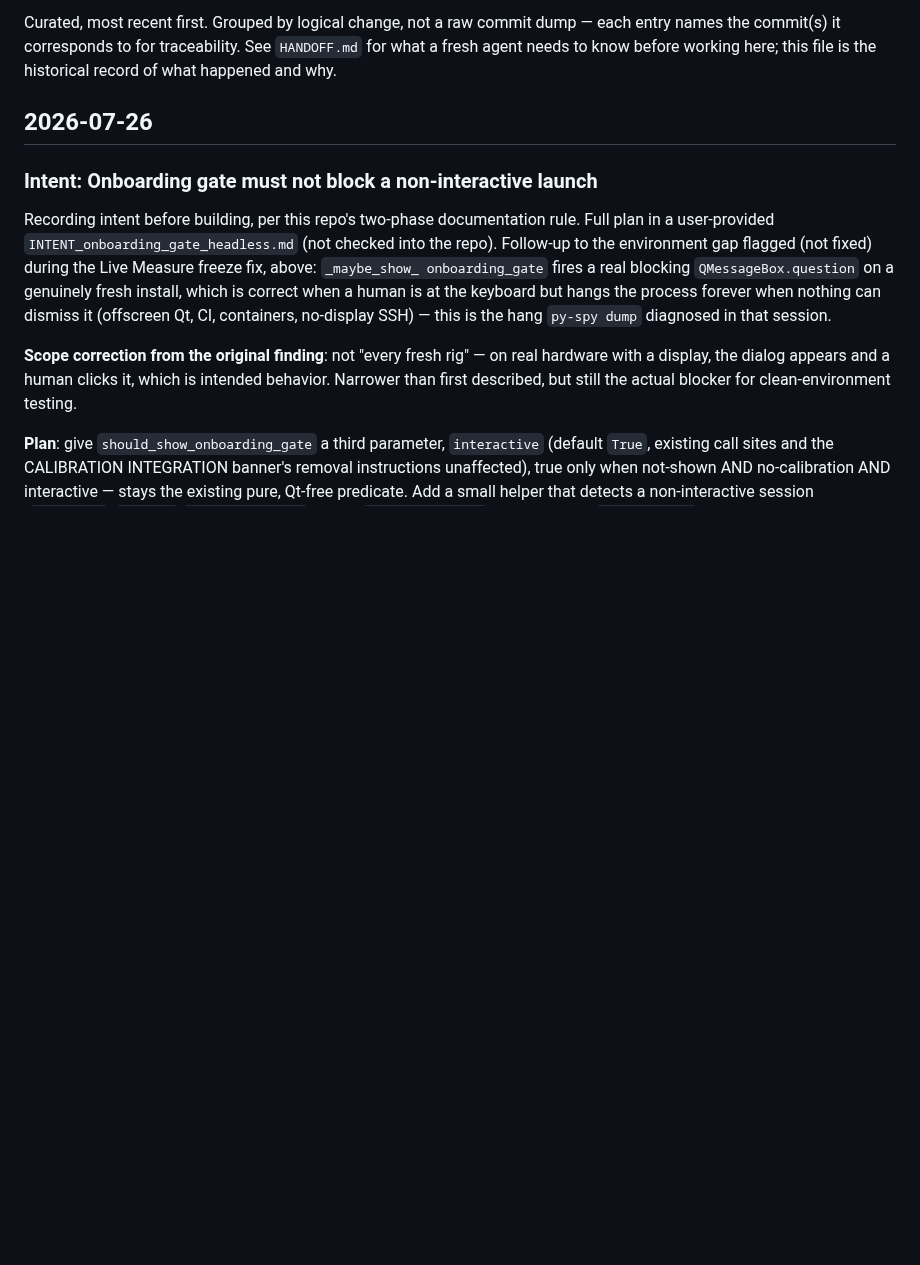
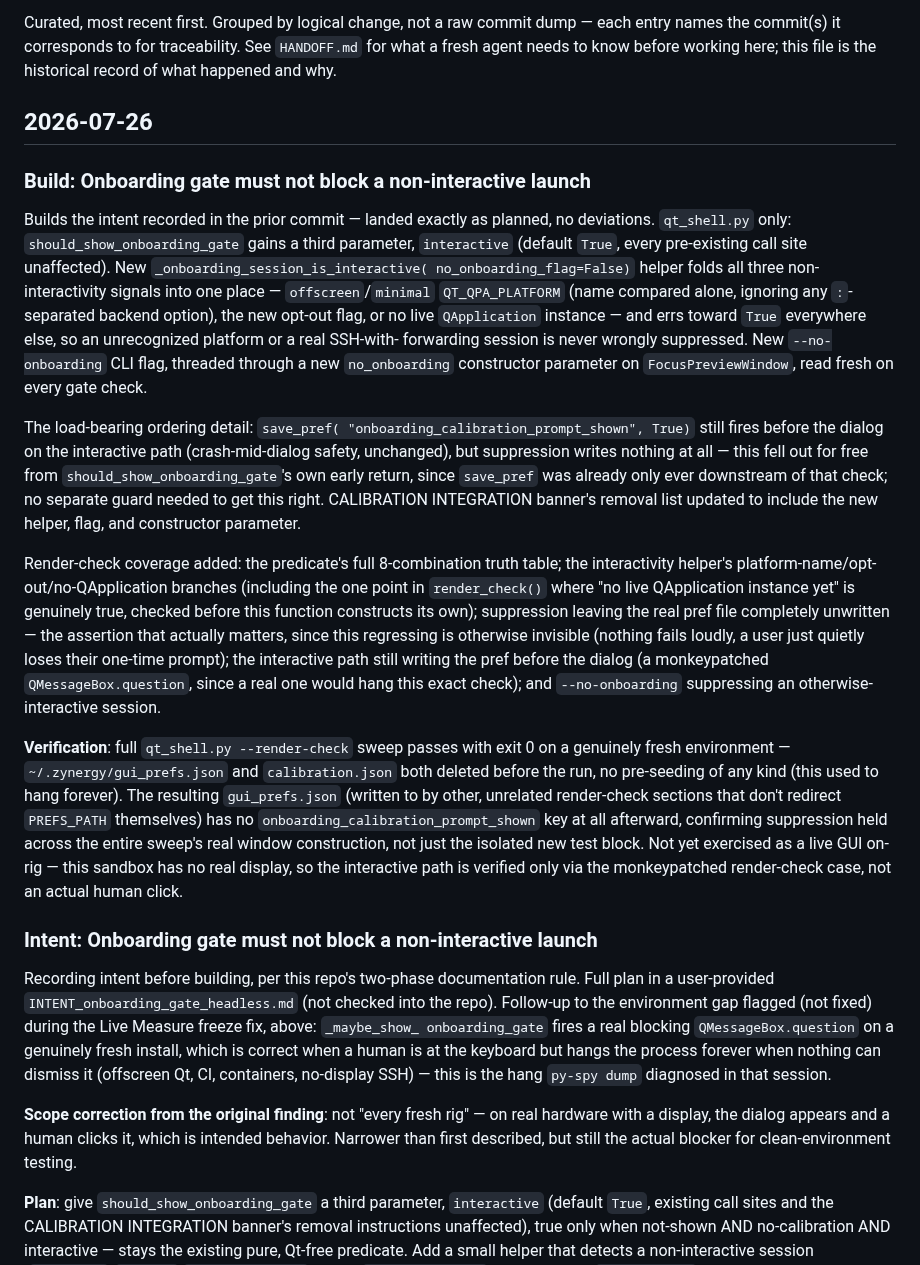
Before and after one commit to slayer8366/OSCam, a Markdown page: CHANGELOG.md, the part around the change. GitHub-like rendering; blank space fills up the shorter version.

```diff
--- a/CHANGELOG.md
+++ b/CHANGELOG.md
@@ -6,6 +6,54 @@ See `HANDOFF.md` for what a fresh agent needs to know before working here;
 this file is the historical record of what happened and why.
 
 ## 2026-07-26
+
+### Build: Onboarding gate must not block a non-interactive launch
+
+Builds the intent recorded in the prior commit — landed exactly as
+planned, no deviations. `qt_shell.py` only: `should_show_onboarding_gate`
+gains a third parameter, `interactive` (default `True`, every pre-existing
+call site unaffected). New `_onboarding_session_is_interactive(
+no_onboarding_flag=False)` helper folds all three non-interactivity
+signals into one place — `offscreen`/`minimal` `QT_QPA_PLATFORM` (name
+compared alone, ignoring any `:`-separated backend option), the new
+opt-out flag, or no live `QApplication` instance — and errs toward `True`
+everywhere else, so an unrecognized platform or a real SSH-with-
+forwarding session is never wrongly suppressed. New `--no-onboarding` CLI
+flag, threaded through a new `no_onboarding` constructor parameter on
+`FocusPreviewWindow`, read fresh on every gate check.
+
+The load-bearing ordering detail: `save_pref(
+"onboarding_calibration_prompt_shown", True)` still fires before the
+dialog on the interactive path (crash-mid-dialog safety, unchanged), but
+suppression writes nothing at all — this fell out for free from
+`should_show_onboarding_gate`'s own early return, since `save_pref` was
+already only ever downstream of that check; no separate guard needed to
+get this right. CALIBRATION INTEGRATION banner's removal list updated to
+include the new helper, flag, and constructor parameter.
+
+Render-check coverage added: the predicate's full 8-combination truth
+table; the interactivity helper's platform-name/opt-out/no-QApplication
+branches (including the one point in `render_check()` where "no live
+QApplication instance yet" is genuinely true, checked before this
+function constructs its own); suppression leaving the real pref file
+completely unwritten — the assertion that actually matters, since this
+regressing is otherwise invisible (nothing fails loudly, a user just
+quietly loses their one-time prompt); the interactive path still writing
+the pref before the dialog (a monkeypatched `QMessageBox.question`, since
+a real one would hang this exact check); and `--no-onboarding` suppressing
+an otherwise-interactive session.
+
+**Verification**: full `qt_shell.py --render-check` sweep passes with
+exit 0 on a genuinely fresh environment — `~/.zynergy/gui_prefs.json` and
+`calibration.json` both deleted before the run, no pre-seeding of any
+kind (this used to hang forever). The resulting `gui_prefs.json`
+(written to by other, unrelated render-check sections that don't
+redirect `PREFS_PATH` themselves) has no
+`onboarding_calibration_prompt_shown` key at all afterward, confirming
+suppression held across the entire sweep's real window construction, not
+just the isolated new test block. Not yet exercised as a live GUI on-rig
+— this sandbox has no real display, so the interactive path is verified
+only via the monkeypatched render-check case, not an actual human click.
 
 ### Intent: Onboarding gate must not block a non-interactive launch
 
```
Also changed, not shown: HANDOFF.md (+79 -62 lines).
